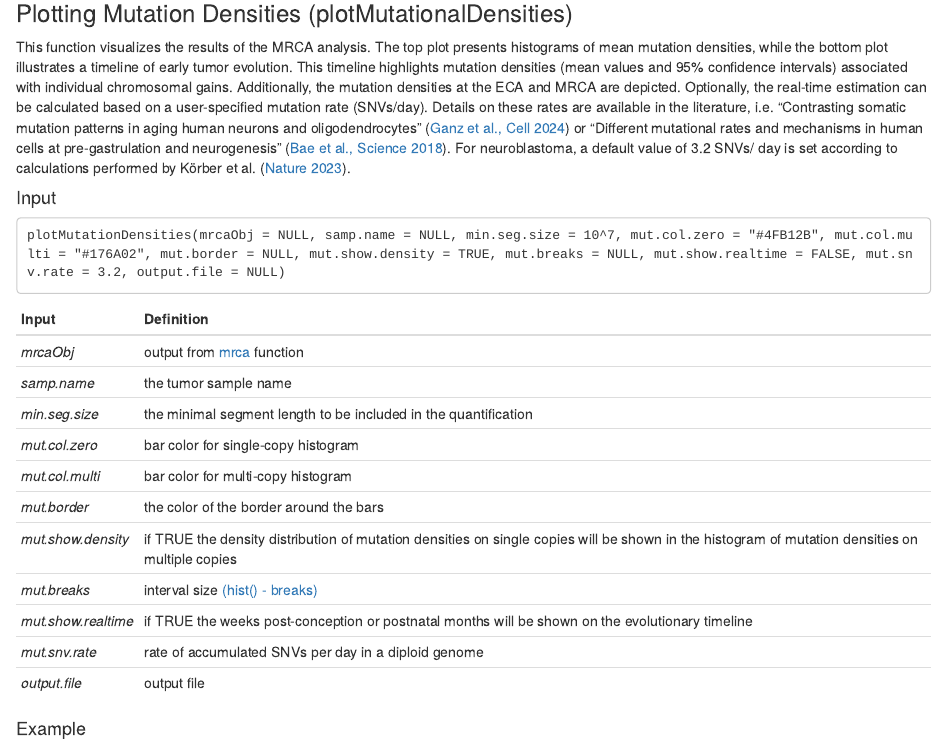
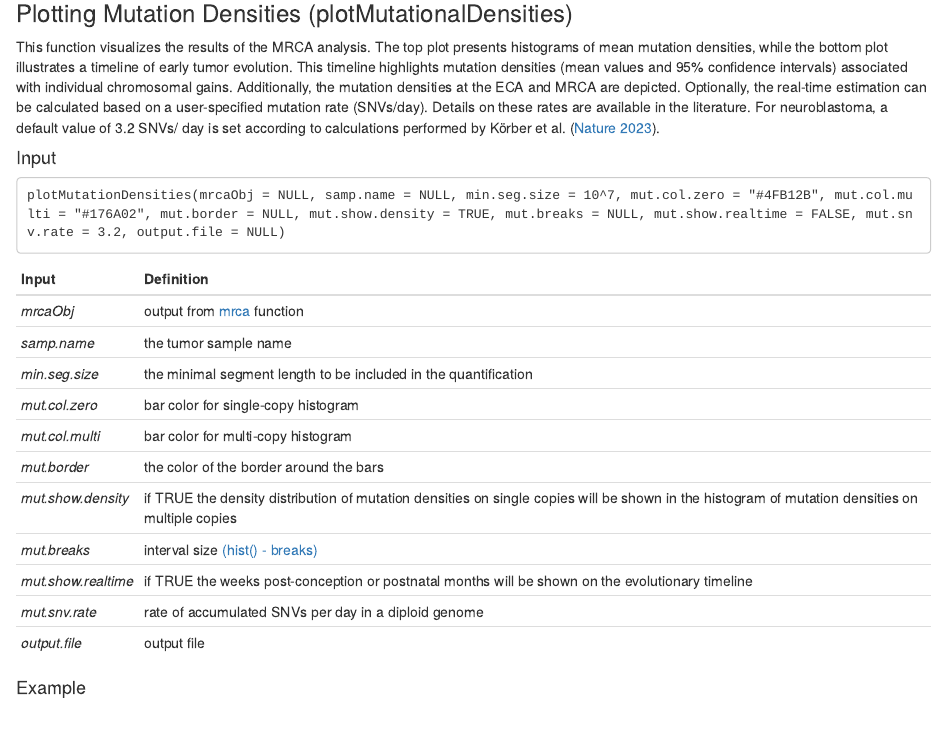
Before and after one commit to VerenaK90/LACHESIS, an R Markdown document (vignettes/vignette_LACHESIS.Rmd): the page in a window 1100 px wide, from 14070 px down. Rendered offline with R 4.5, knitr and Pandoc, with nearby package versions; some code elsewhere in the file could not run offline.

Commit message:
Removing Bae et al., Science, 2018 and Ganz et al., Cell, 2024

```diff
--- a/vignettes/vignette_LACHESIS.Rmd
+++ b/vignettes/vignette_LACHESIS.Rmd
@@ -682,7 +682,7 @@ head(mrca, n = 1)
 
 ### Plotting Mutation Densities (plotMutationalDensities)
 
-This function visualizes the results of the MRCA analysis. The top plot presents histograms of mean mutation densities, while the bottom plot illustrates a timeline of early tumor evolution. This timeline highlights mutation densities (mean values and 95% confidence intervals) associated with individual chromosomal gains. Additionally, the mutation densities at the ECA and MRCA are depicted. Optionally, the real-time estimation can be calculated based on a user-specified mutation rate (SNVs/day). Details on these rates are available in the literature, i.e. "Contrasting somatic mutation patterns in aging human neurons and oligodendrocytes" ([Ganz et al., Cell 2024](https://www.cell.com/cell/fulltext/S0092-8674(24)00227-7)) or "Different mutational rates and mechanisms in human cells at pre-gastrulation and neurogenesis" ([Bae et al., Science 2018](https://www.science.org/doi/10.1126/science.aan8690?url_ver=Z39.88-2003&rfr_id=ori:rid:crossref.org&rfr_dat=cr_pub%20%200pubmed)). For neuroblastoma, a default value of 3.2 SNVs/ day is set according to calculations performed by Körber et al. ([Nature 2023](https://www.nature.com/articles/s41588-023-01332-y)).
+This function visualizes the results of the MRCA analysis. The top plot presents histograms of mean mutation densities, while the bottom plot illustrates a timeline of early tumor evolution. This timeline highlights mutation densities (mean values and 95% confidence intervals) associated with individual chromosomal gains. Additionally, the mutation densities at the ECA and MRCA are depicted. Optionally, the real-time estimation can be calculated based on a user-specified mutation rate (SNVs/day). Details on these rates are available in the literature. For neuroblastoma, a default value of 3.2 SNVs/ day is set according to calculations performed by Körber et al. ([Nature 2023](https://www.nature.com/articles/s41588-023-01332-y)).
 
 #### Input
 
```
